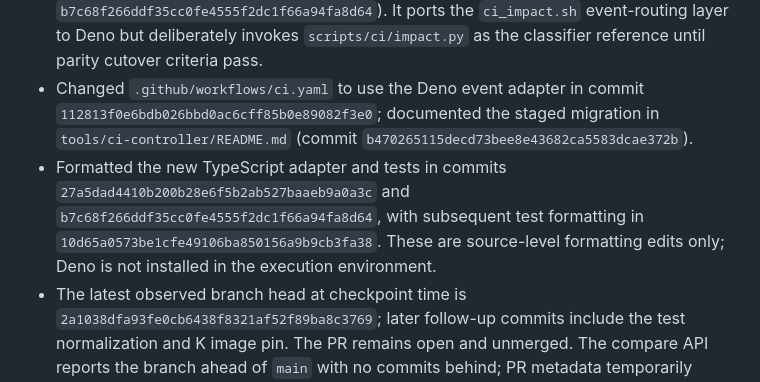
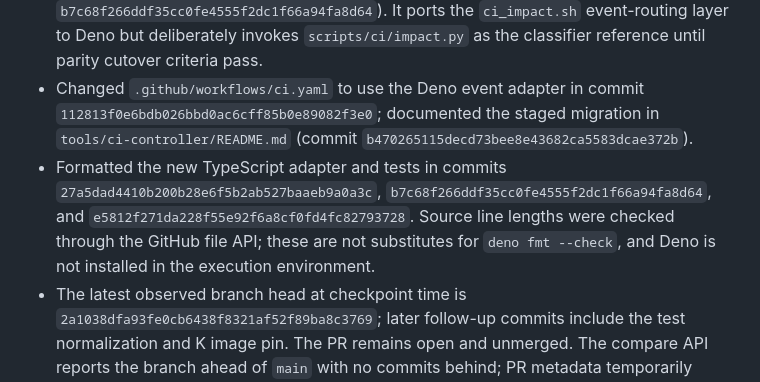
Before and after one commit to AntheaLiles/k7pl, a Markdown page: CHECKPOINT.md, the part around the change. GitHub-like rendering.

Commit message:
ci: record TypeScript formatting limitation

```diff
--- a/CHECKPOINT.md
+++ b/CHECKPOINT.md
@@ -10,7 +10,7 @@ Branch: `ci/slice3-branching` (PR #309; do not merge).
 - Reconfigured `.github/workflows/ci.yaml` in commit `c33f2f0cd3a9e60da2f7fa406e5ca7856b471229`: removed the official Deno container from `controller-shadow`, pinned the runner to `ubuntu-22.04`, and installed Deno using the shared action. This avoids running JavaScript-based GitHub Actions inside a minimal container without Node.js.
 - Added `tools/ci-controller/src/impact_event.ts` in commit `56dcf1174cd833722eceb389968f7b6765f136b7`, with focused event-routing tests in `tools/ci-controller/tests/impact_event_test.ts` (latest test edit `b7c68f266ddf35cc0fe4555f2dc1f66a94fa8d64`). It ports the `ci_impact.sh` event-routing layer to Deno but deliberately invokes `scripts/ci/impact.py` as the classifier reference until parity cutover criteria pass.
 - Changed `.github/workflows/ci.yaml` to use the Deno event adapter in commit `112813f0e6bdb026bbd0ac6cff85b0e89082f3e0`; documented the staged migration in `tools/ci-controller/README.md` (commit `b470265115decd73bee8e43682ca5583dcae372b`).
-- Formatted the new TypeScript adapter and tests in commits `27a5dad4410b200b28e6f5b2ab527baaeb9a0a3c` and `b7c68f266ddf35cc0fe4555f2dc1f66a94fa8d64`, with subsequent test formatting in `10d65a0573be1cfe49106ba850156a9b9cb3fa38`. These are source-level formatting edits only; Deno is not installed in the execution environment.
+- Formatted the new TypeScript adapter and tests in commits `27a5dad4410b200b28e6f5b2ab527baaeb9a0a3c`, `b7c68f266ddf35cc0fe4555f2dc1f66a94fa8d64`, and `e5812f271da228f55e92f6a8cf0fd4fc82793728`. Source line lengths were checked through the GitHub file API; these are not substitutes for `deno fmt --check`, and Deno is not installed in the execution environment.
 - The latest observed branch head at checkpoint time is `2a1038dfa93fe0cb6438f8321af52f89ba8c3769`; later follow-up commits include the test normalization and K image pin. The PR remains open and unmerged. The compare API reports the branch ahead of `main` with no commits behind; PR metadata temporarily reports `mergeable: false`, so re-check before any future merge decision.
 - Updated `.github/ci/components.yaml` in commit `bef1eaa1192c60e79e303e8f102621dc8f36daf5` and `tools/ci-controller/README.md` in commit `e6ac4c5496b103847970daf987135ea5850fbbe7` to document the runtime decision.
 - Pinned the K Framework job container to its verified immutable digest in `.github/workflows/k7pl-semantics.yaml` (commit `443c42847b57222a6dc6f2f15aa7f0ae55b184b2`) and recorded the same digest in `.github/ci/components.yaml` (commit `1f7a7c47ce9c2d7f1dec24ee91f98c77d8103c99`). The job installs `unzip` before the composite Deno setup; no custom K image was published because no build/publish-and-verify path is currently available.
```
